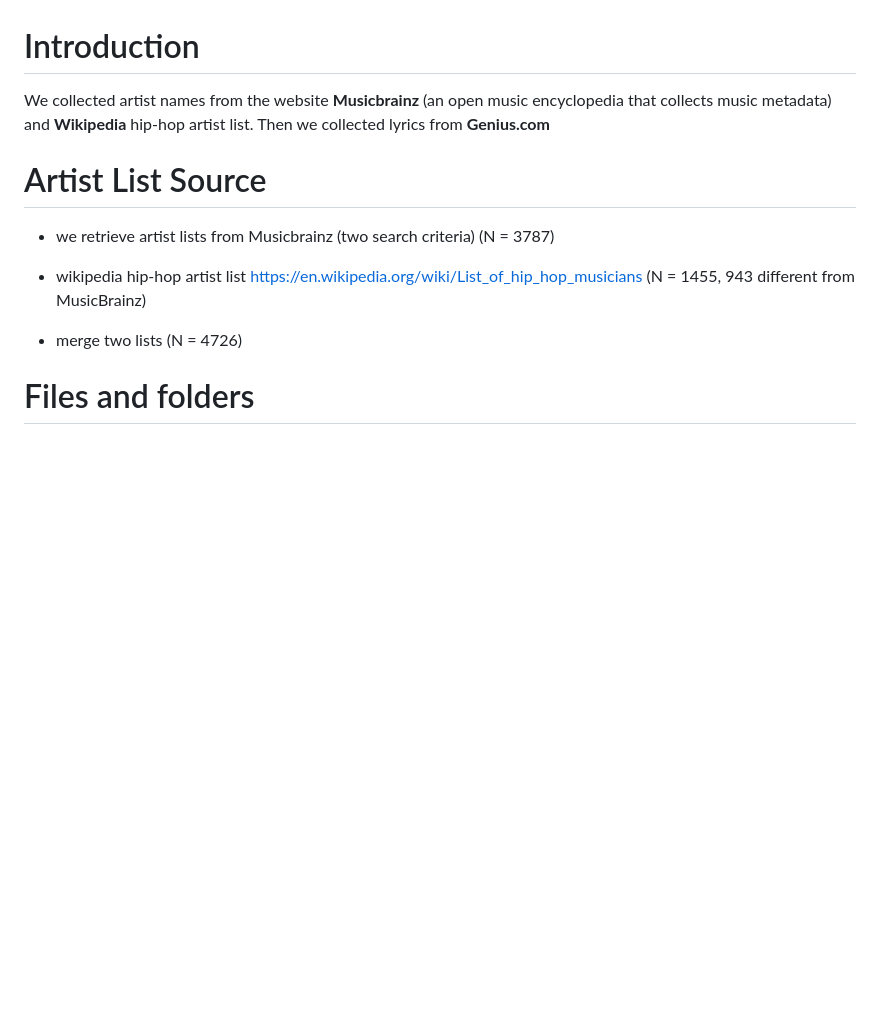
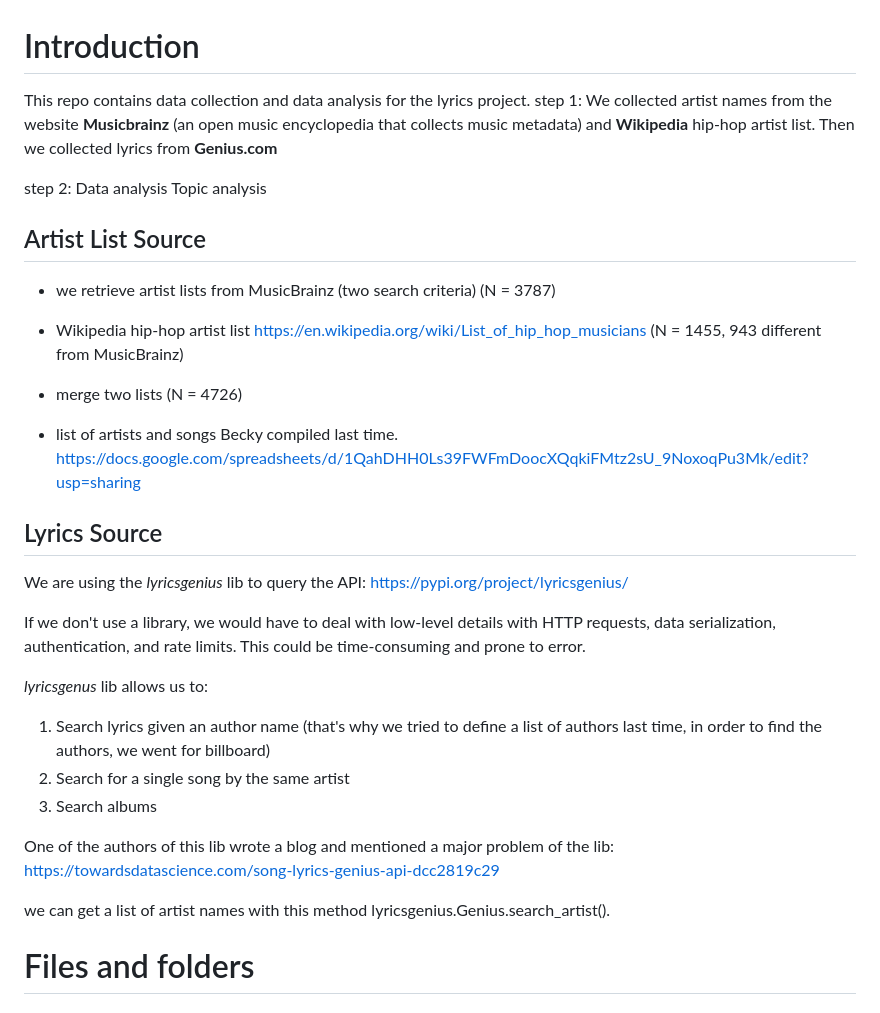
Before and after one commit to luciasalar/lyrics-money-project, a Markdown page: Readme.md, the part around the change printed below. Drawn GitHub-style; blank space fills up the shorter version.

```diff
--- a/Readme.md
+++ b/Readme.md
@@ -1,14 +1,38 @@
 # Introduction
 
-We collected artist names from the website **Musicbrainz** (an open music encyclopedia that collects music metadata) and **Wikipedia** hip-hop artist list. Then we collected lyrics from **Genius.com**
+This repo contains data collection and data analysis for the lyrics project.
+step 1: We collected artist names from the website **Musicbrainz** (an open music encyclopedia that collects music metadata) and **Wikipedia** hip-hop artist list. Then we collected lyrics from **Genius.com**
 
-# Artist List Source
+step 2: Data analysis
+Topic analysis
 
-* we retrieve artist lists from Musicbrainz (two search criteria) (N = 3787)
+## Artist List Source
 
-* wikipedia hip-hop artist list https://en.wikipedia.org/wiki/List_of_hip_hop_musicians  (N = 1455, 943 different from MusicBrainz)
+* we retrieve artist lists from MusicBrainz (two search criteria) (N = 3787)
+
+* Wikipedia hip-hop artist list https://en.wikipedia.org/wiki/List_of_hip_hop_musicians  (N = 1455, 943 different from MusicBrainz)
 
 * merge two lists (N = 4726)
+
+* list of artists and songs Becky compiled last time.
+https://docs.google.com/spreadsheets/d/1QahDHH0Ls39FWFmDoocXQqkiFMtz2sU_9NoxoqPu3Mk/edit?usp=sharing
+
+## Lyrics Source
+
+We are using the *lyricsgenius* lib to query the API: https://pypi.org/project/lyricsgenius/
+
+If we don't use a library, we would have to deal with low-level details with HTTP requests, data serialization, authentication, and rate limits. This could be time-consuming and prone to error.
+
+*lyricsgenus* lib allows us to:
+
+1. Search lyrics given an author name (that's why we tried to define a list of authors last time, in order to find the authors, we went for billboard)
+2. Search for a single song by the same artist
+3. Search albums
+
+One of the authors of this lib wrote a blog and mentioned a major problem of the lib:
+https://towardsdatascience.com/song-lyrics-genius-api-dcc2819c29
+
+we can get a list of artist names with this method lyricsgenius.Genius.search_artist().
 
 # Files and folders
 
```
Also changed, not shown: other parts of Readme.md (+5 -39 lines).
